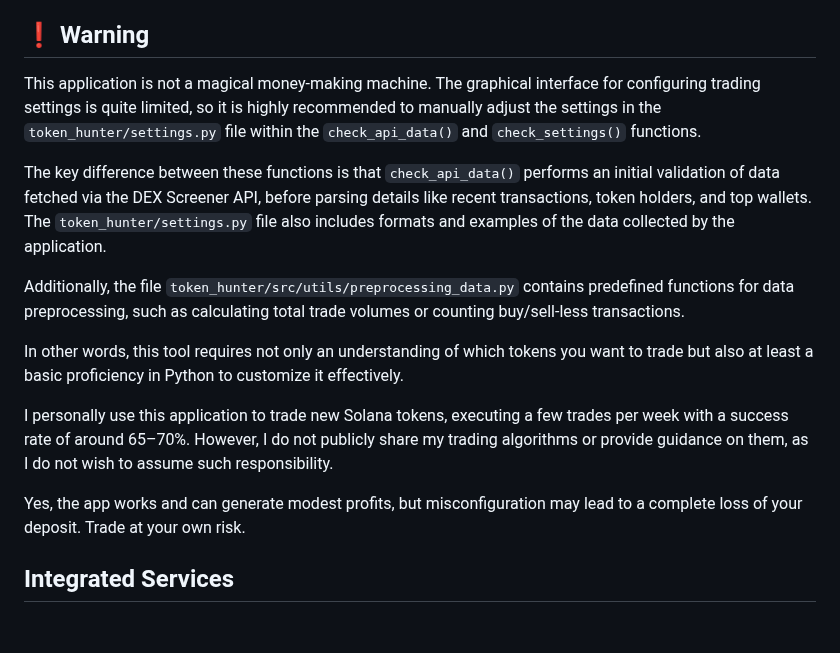
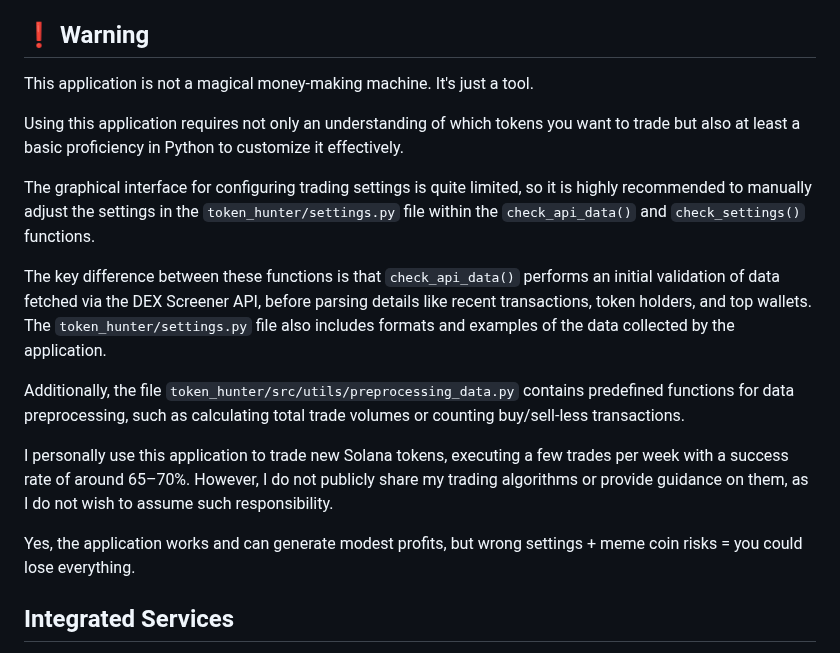
Before and after one commit to khaustova/token_hunter, a Markdown page: README.md, the part around the change. Rendered like a GitHub page; blank space fills up the shorter version.

Commit message:
Update warning

```diff
--- a/README.md
+++ b/README.md
@@ -4,17 +4,19 @@
 **Token Hunter** – Django web application for custom token trading on Solana and top wallet parsing.
 
 ## :exclamation: Warning
-This application is not a magical money-making machine. The graphical interface for configuring trading settings is quite limited, so it is highly recommended to manually adjust the settings in the `token_hunter/settings.py` file within the `check_api_data()` and `check_settings()` functions.
+This application is not a magical money-making machine. It's just a tool.
+
+Using this application requires not only an understanding of which tokens you want to trade but also at least a basic proficiency in Python to customize it effectively.
+
+The graphical interface for configuring trading settings is quite limited, so it is highly recommended to manually adjust the settings in the `token_hunter/settings.py` file within the `check_api_data()` and `check_settings()` functions.
 
 The key difference between these functions is that `check_api_data()` performs an initial validation of data fetched via the DEX Screener API, before parsing details like recent transactions, token holders, and top wallets. The `token_hunter/settings.py` file also includes formats and examples of the data collected by the application.
 
 Additionally, the file `token_hunter/src/utils/preprocessing_data.py` contains predefined functions for data preprocessing, such as calculating total trade volumes or counting buy/sell-less transactions.
 
-In other words, this tool requires not only an understanding of which tokens you want to trade but also at least a basic proficiency in Python to customize it effectively.
-
 I personally use this application to trade new Solana tokens, executing a few trades per week with a success rate of around 65–70%. However, I do not publicly share my trading algorithms or provide guidance on them, as I do not wish to assume such responsibility.
 
-Yes, the app works and can generate modest profits, but misconfiguration may lead to a complete loss of your deposit. Trade at your own risk.
+Yes, the application works and can generate modest profits, but wrong settings + meme coin risks = you could lose everything.
 
 ## Integrated Services
 
```
